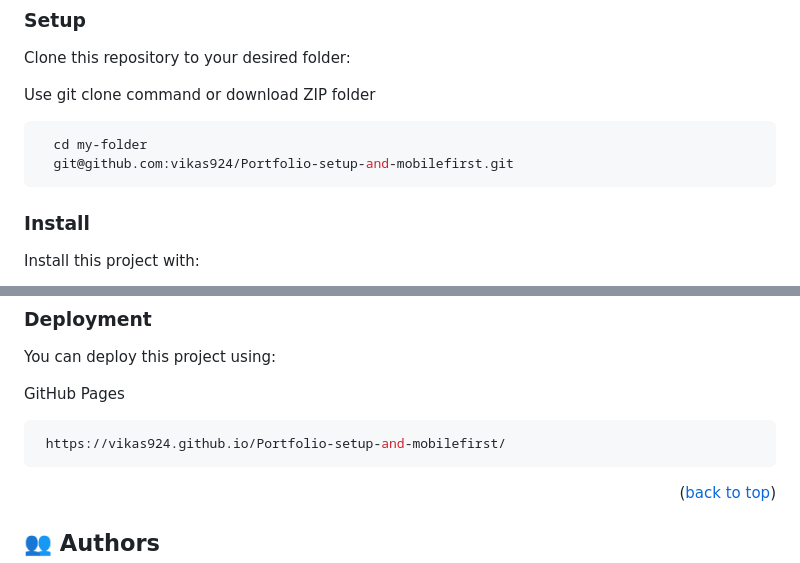
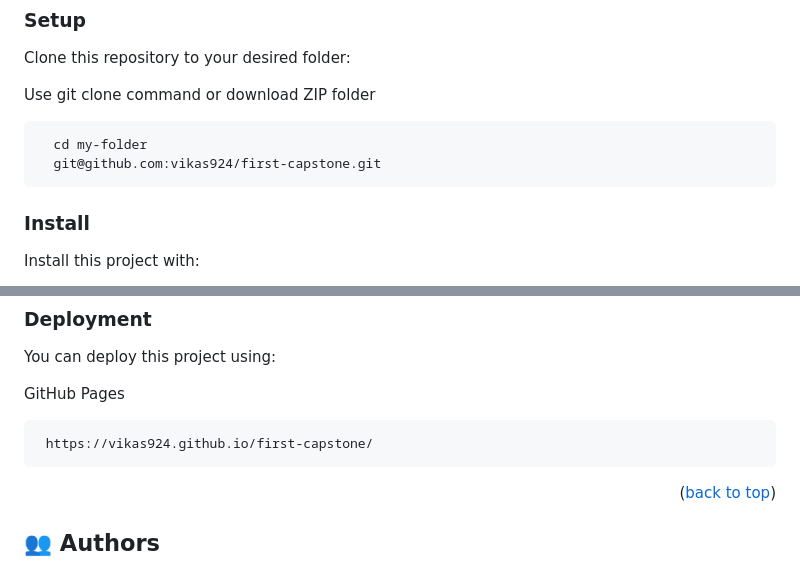
Before and after one commit to vikas924/Vr-confrence, a Markdown page: README.md, 2 parts joined by grey strips. Rendered like a GitHub page.

````diff
--- a/README.md
+++ b/README.md
@@ -99,7 +99,7 @@ Use git clone command or download ZIP folder
 
 ```sh
   cd my-folder
-  git@github.com:vikas924/Portfolio-setup-and-mobilefirst.git
+  git@github.com:vikas924/first-capstone.git
 ```
 
 ### Install
@@ -138,7 +138,7 @@ You can deploy this project using:
 GitHub Pages
 
 ```sh
- https://vikas924.github.io/Portfolio-setup-and-mobilefirst/
+ https://vikas924.github.io/first-capstone/
 ```
 
 <p align="right">(<a href="#readme-top">back to top</a>)</p>
````
Also changed, not shown: other parts of README.md (+1 -1 lines).
